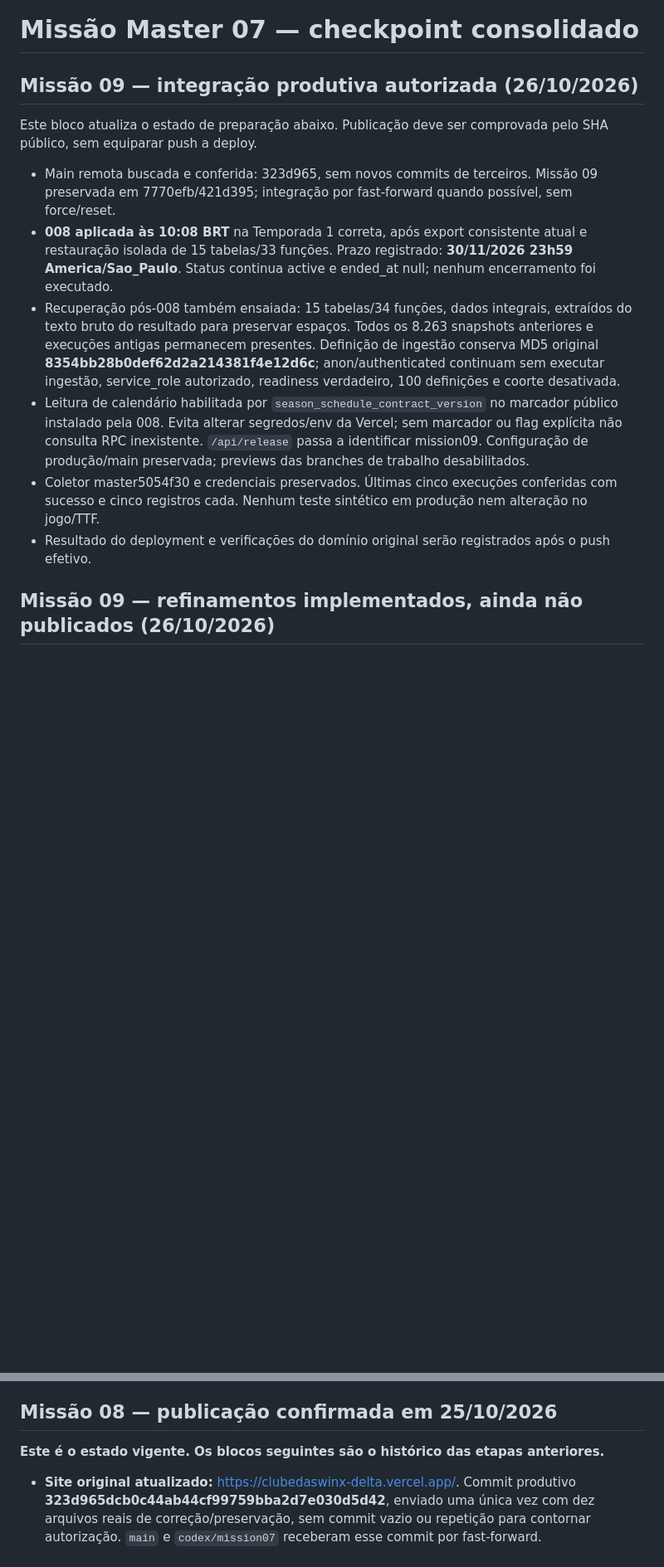
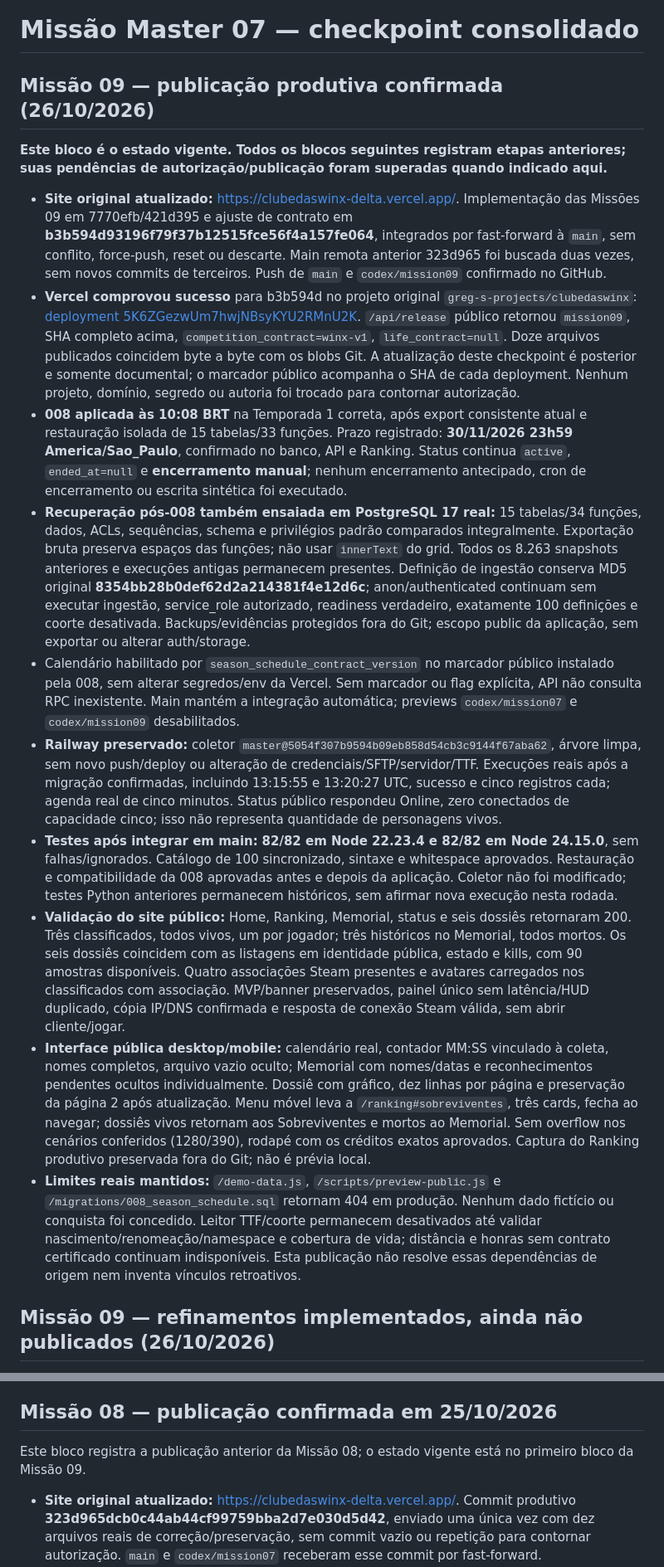
Before and after one commit to rhanielgreg/clube-das-winx-site, a Markdown page: docs/MASTER07-CHECKPOINT.md, 2 parts joined by grey strips. Shown at 83% size. GitHub-like rendering; blank space fills up the shorter version.

```diff
--- a/docs/MASTER07-CHECKPOINT.md
+++ b/docs/MASTER07-CHECKPOINT.md
@@ -1,15 +1,19 @@
 # Missão Master 07 — checkpoint consolidado
 
-## Missão 09 — integração produtiva autorizada (26/10/2026)
+## Missão 09 — publicação produtiva confirmada (26/10/2026)
 
-Este bloco atualiza o estado de preparação abaixo. Publicação deve ser comprovada pelo SHA público, sem equiparar push a deploy.
+**Este bloco é o estado vigente. Todos os blocos seguintes registram etapas anteriores; suas pendências de autorização/publicação foram superadas quando indicado aqui.**
 
-- Main remota buscada e conferida: 323d965, sem novos commits de terceiros. Missão 09 preservada em 7770efb/421d395; integração por fast-forward quando possível, sem force/reset.
-- **008 aplicada às 10:08 BRT** na Temporada 1 correta, após export consistente atual e restauração isolada de 15 tabelas/33 funções. Prazo registrado: **30/11/2026 23h59 America/Sao_Paulo**. Status continua active e ended_at null; nenhum encerramento foi executado.
-- Recuperação pós-008 também ensaiada: 15 tabelas/34 funções, dados integrais, extraídos do texto bruto do resultado para preservar espaços. Todos os 8.263 snapshots anteriores e execuções antigas permanecem presentes. Definição de ingestão conserva MD5 original **8354bb28b0def62d2a214381f4e12d6c**; anon/authenticated continuam sem executar ingestão, service_role autorizado, readiness verdadeiro, 100 definições e coorte desativada.
-- Leitura de calendário habilitada por `season_schedule_contract_version` no marcador público instalado pela 008. Evita alterar segredos/env da Vercel; sem marcador ou flag explícita não consulta RPC inexistente. `/api/release` passa a identificar mission09. Configuração de produção/main preservada; previews das branches de trabalho desabilitados.
-- Coletor master5054f30 e credenciais preservados. Últimas cinco execuções conferidas com sucesso e cinco registros cada. Nenhum teste sintético em produção nem alteração no jogo/TTF.
-- Resultado do deployment e verificações do domínio original serão registrados após o push efetivo.
+- **Site original atualizado:** https://clubedaswinx-delta.vercel.app/. Implementação das Missões 09 em 7770efb/421d395 e ajuste de contrato em **b3b594d93196f79f37b12515fce56f4a157fe064**, integrados por fast-forward à `main`, sem conflito, force-push, reset ou descarte. Main remota anterior 323d965 foi buscada duas vezes, sem novos commits de terceiros. Push de `main` e `codex/mission09` confirmado no GitHub.
+- **Vercel comprovou sucesso** para b3b594d no projeto original `greg-s-projects/clubedaswinx`: [deployment 5K6ZGezwUm7hwjNBsyKYU2RMnU2K](https://vercel.com/greg-s-projects/clubedaswinx/5K6ZGezwUm7hwjNBsyKYU2RMnU2K). `/api/release` público retornou `mission09`, SHA completo acima, `competition_contract=winx-v1`, `life_contract=null`. Doze arquivos publicados coincidem byte a byte com os blobs Git. A atualização deste checkpoint é posterior e somente documental; o marcador público acompanha o SHA de cada deployment. Nenhum projeto, domínio, segredo ou autoria foi trocado para contornar autorização.
+- **008 aplicada às 10:08 BRT** na Temporada 1 correta, após export consistente atual e restauração isolada de 15 tabelas/33 funções. Prazo registrado: **30/11/2026 23h59 America/Sao_Paulo**, confirmado no banco, API e Ranking. Status continua `active`, `ended_at=null` e **encerramento manual**; nenhum encerramento antecipado, cron de encerramento ou escrita sintética foi executado.
+- **Recuperação pós-008 também ensaiada em PostgreSQL 17 real:** 15 tabelas/34 funções, dados, ACLs, sequências, schema e privilégios padrão comparados integralmente. Exportação bruta preserva espaços das funções; não usar `innerText` do grid. Todos os 8.263 snapshots anteriores e execuções antigas permanecem presentes. Definição de ingestão conserva MD5 original **8354bb28b0def62d2a214381f4e12d6c**; anon/authenticated continuam sem executar ingestão, service_role autorizado, readiness verdadeiro, exatamente 100 definições e coorte desativada. Backups/evidências protegidos fora do Git; escopo public da aplicação, sem exportar ou alterar auth/storage.
+- Calendário habilitado por `season_schedule_contract_version` no marcador público instalado pela 008, sem alterar segredos/env da Vercel. Sem marcador ou flag explícita, API não consulta RPC inexistente. Main mantém a integração automática; previews `codex/mission07` e `codex/mission09` desabilitados.
+- **Railway preservado:** coletor `master@5054f307b9594b09eb858d54cb3c9144f67aba62`, árvore limpa, sem novo push/deploy ou alteração de credenciais/SFTP/servidor/TTF. Execuções reais após a migração confirmadas, incluindo 13:15:55 e 13:20:27 UTC, sucesso e cinco registros cada; agenda real de cinco minutos. Status público respondeu Online, zero conectados de capacidade cinco; isso não representa quantidade de personagens vivos.
+- **Testes após integrar em main:** **82/82 em Node 22.23.4 e 82/82 em Node 24.15.0**, sem falhas/ignorados. Catálogo de 100 sincronizado, sintaxe e whitespace aprovados. Restauração e compatibilidade da 008 aprovadas antes e depois da aplicação. Coletor não foi modificado; testes Python anteriores permanecem históricos, sem afirmar nova execução nesta rodada.
+- **Validação do site público:** Home, Ranking, Memorial, status e seis dossiês retornaram 200. Três classificados, todos vivos, um por jogador; três históricos no Memorial, todos mortos. Os seis dossiês coincidem com as listagens em identidade pública, estado e kills, com 90 amostras disponíveis. Quatro associações Steam presentes e avatares carregados nos classificados com associação. MVP/banner preservados, painel único sem latência/HUD duplicado, cópia IP/DNS confirmada e resposta de conexão Steam válida, sem abrir cliente/jogar.
+- **Interface pública desktop/mobile:** calendário real, contador MM:SS vinculado à coleta, nomes completos, arquivo vazio oculto; Memorial com nomes/datas e reconhecimentos pendentes ocultos individualmente. Dossiê com gráfico, dez linhas por página e preservação da página 2 após atualização. Menu móvel leva a `/ranking#sobreviventes`, três cards, fecha ao navegar; dossiês vivos retornam aos Sobreviventes e mortos ao Memorial. Sem overflow nos cenários conferidos (1280/390), rodapé com os créditos exatos aprovados. Captura do Ranking produtivo preservada fora do Git; não é prévia local.
+- **Limites reais mantidos:** `/demo-data.js`, `/scripts/preview-public.js` e `/migrations/008_season_schedule.sql` retornam 404 em produção. Nenhum dado fictício ou conquista foi concedido. Leitor TTF/coorte permanecem desativados até validar nascimento/renomeação/namespace e cobertura de vida; distância e honras sem contrato certificado continuam indisponíveis. Esta publicação não resolve essas dependências de origem nem inventa vínculos retroativos.
 
 ## Missão 09 — refinamentos implementados, ainda não publicados (26/10/2026)
 
@@ -29,7 +33,7 @@ Estado de desenvolvimento vigente: branch local `codex/mission09`, criada de `af
 
 ## Missão 08 — publicação confirmada em 25/10/2026
 
-**Este é o estado vigente. Os blocos seguintes são o histórico das etapas anteriores.**
+Este bloco registra a publicação anterior da Missão 08; o estado vigente está no primeiro bloco da Missão 09.
 
 - **Site original atualizado:** https://clubedaswinx-delta.vercel.app/. Commit produtivo **323d965dcb0c44ab44cf99759bba2d7e030d5d42**, enviado uma única vez com dez arquivos reais de correção/preservação, sem commit vazio ou repetição para contornar autorização. `main` e `codex/mission07` receberam esse commit por fast-forward.
 - **Vercel confirmou sucesso** no check desse SHA, projeto original `greg-s-projects/clubedaswinx`, deployment `845JqaZZWUZ7VprcNexQ7J7X5LLg`. `/api/release` público retorna `mission08`, SHA completo acima, `competition_contract=winx-v1`, `life_contract=null`. Site.js, ranking.html, collection-countdown.js e achievements-catalog.js publicados correspondem byte a byte aos blobs do commit. A diferença aparente em uma comparação inicial era CRLF da árvore Windows; comparar com o blob Git eliminou essa divergência. O bloqueio antigo de a47d34e permanece apenas histórico; não se comprovou sua causa interna nem se alterou a autorização da equipe Vercel.
```
Also changed, not shown: README.md (+5 -5 lines).
